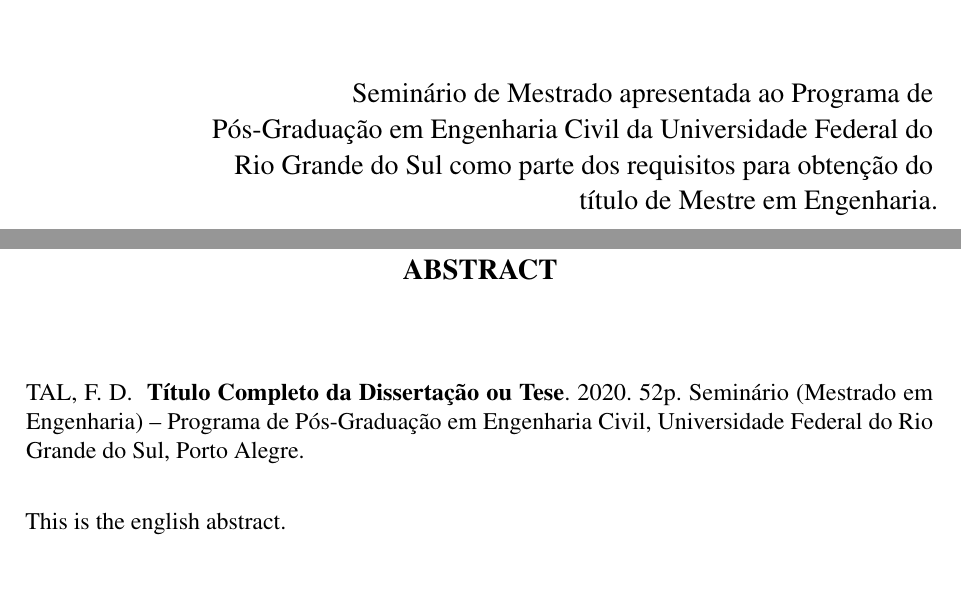
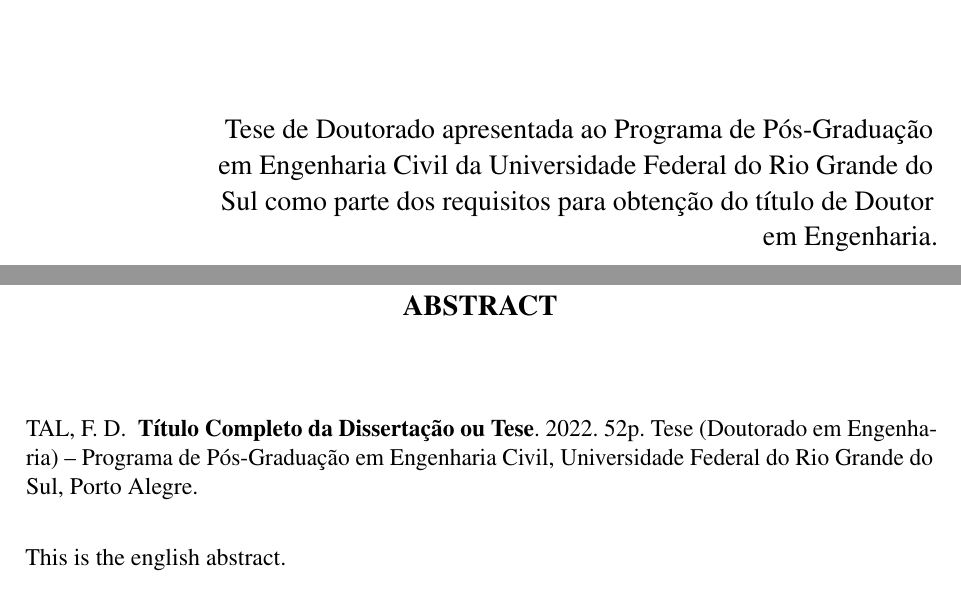
Before and after one commit to augustobopsinborges/Modelo-Dissertacao-Tese-PPGEC-UFRGS-uso-interno, a LaTeX thesis (main.tex, which reads dados.tex): two parts of pages 2 and 10 of 53, joined at a grey line, cut so that both start at the same text. Compiled offline with pdfLaTeX.

Commit message:
atualiza v2.3

```diff
--- a/dados.tex
+++ b/dados.tex
@@ -11,7 +11,7 @@
 % Titulo, local, data e data completa
 \titulo{Título Completo da Dissertação ou Tese}
 \local{Porto Alegre}
-\data{2020}
+\data{2022}
 \qualdatacompleta{[dia] de [mês] de 202X} % ou [Mounth] [day^{th}] 202X}
 %
 % Palavras-chave
--- a/main.tex
+++ b/main.tex
@@ -58,7 +58,7 @@
 %			sp			: espanhol
 %
 %
-\documentclass[qmestrado,estrutura,pt]{ppgec}
+\documentclass[doutorado,estrutura,pt]{ppgec}
 %
 % %%%%%%%%%%%%%%%%%%%%%%%%%%%%%%%%%%%%%%%%%%%%%%%%%%%%%%%%%%%%%%%%%%%%%%%%%%%%%%%%%
 %
```
Also changed, not shown: main.tex (2 more changed lines).
